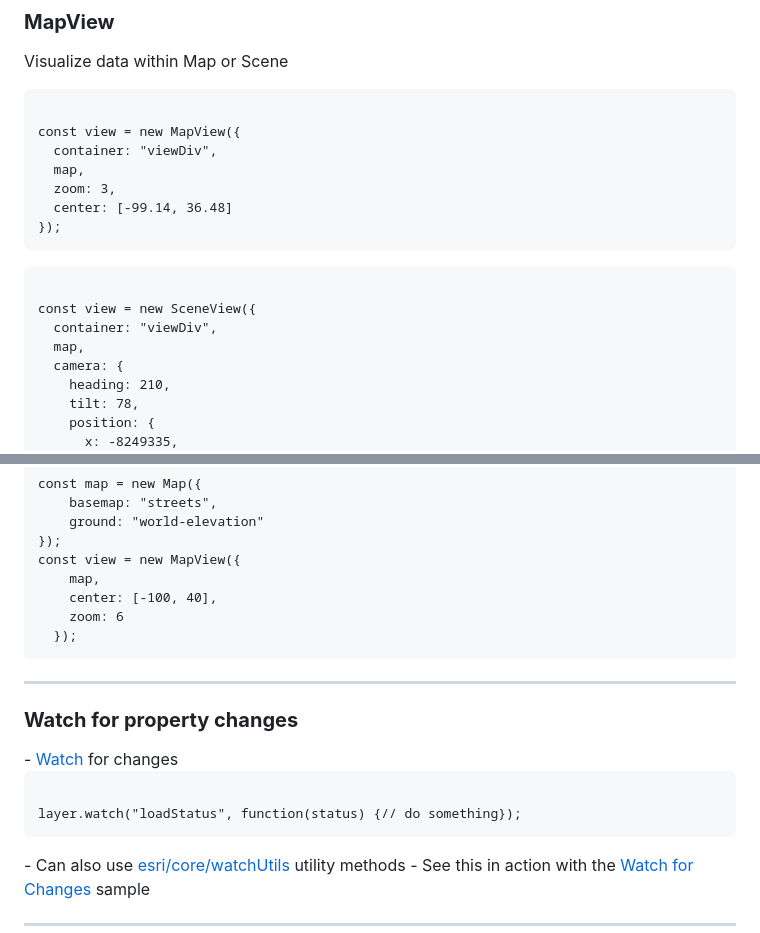
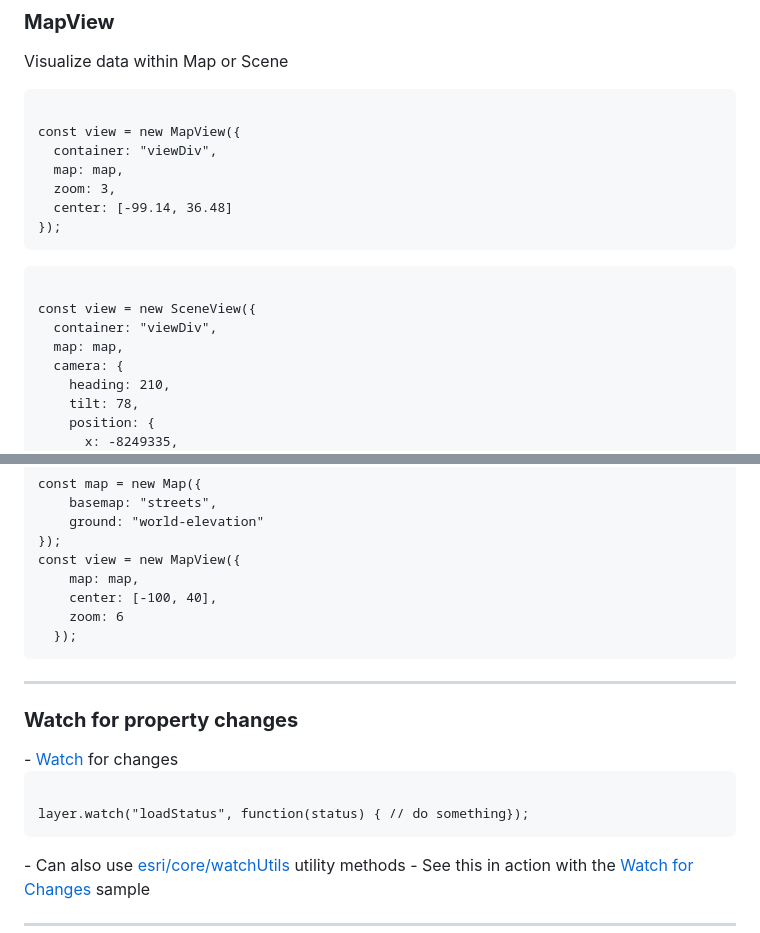
Before and after one commit to kellyhutchins/UC-2018-Sessions, a Markdown page: Getting-started-web-dev/index.md, 2 parts joined by grey strips. Rendered like a GitHub page.

```diff
--- a/Getting-started-web-dev/index.md
+++ b/Getting-started-web-dev/index.md
@@ -123,7 +123,7 @@ Visualize data within Map or Scene
 <pre><code data-trim>
 const view = new MapView({
   container: "viewDiv",
-  map,
+  map: map,
   zoom: 3,
   center: [-99.14, 36.48]
 });
@@ -131,7 +131,7 @@ const view = new MapView({
 <pre><code data-trim>
 const view = new SceneView({
   container: "viewDiv",
-  map,
+  map: map,
   camera: {
     heading: 210,
     tilt: 78,
@@ -187,7 +187,7 @@ const map = new Map({
     ground: "world-elevation"
 });
 const view = new MapView({
-    map,
+    map: map,
     center: [-100, 40],
     zoom: 6
   });
@@ -199,7 +199,7 @@ const view = new MapView({
 </br>
 - <a href="https://developers.arcgis.com/javascript/latest/api-reference/esri-core-Accessor.html#watch" target="_blank">Watch</a> for changes </br>
 <pre style="display:inline-block; padding: 5px; margin: 10px auto; width: 99%;"><code data-trim>
-layer.watch("loadStatus", function(status) {// do something});
+layer.watch("loadStatus", function(status) { // do something});
 </code></pre></br>
 </br>
 - Can also use <a href="https://developers.arcgis.com/javascript/beta/api-reference/esri-core-watchUtils.html" target="_blank">esri/core/watchUtils</a> utility methods</br>
```
Also changed, not shown: other parts of Getting-started-web-dev/index.md (+39 -19 lines), Getting-started-web-dev/Images/Community.png, Getting-started-web-dev/Images/Step7_Demo.png.
